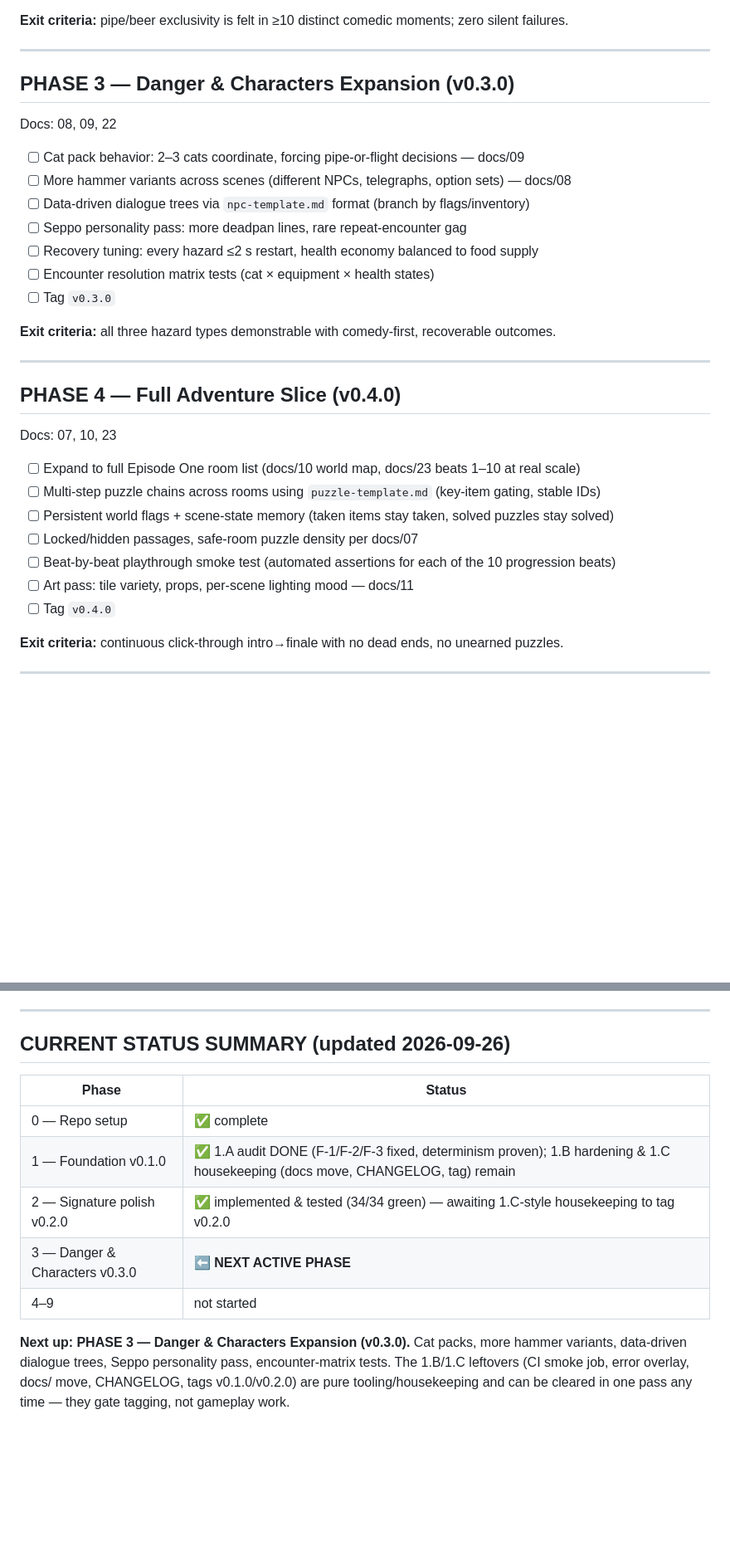
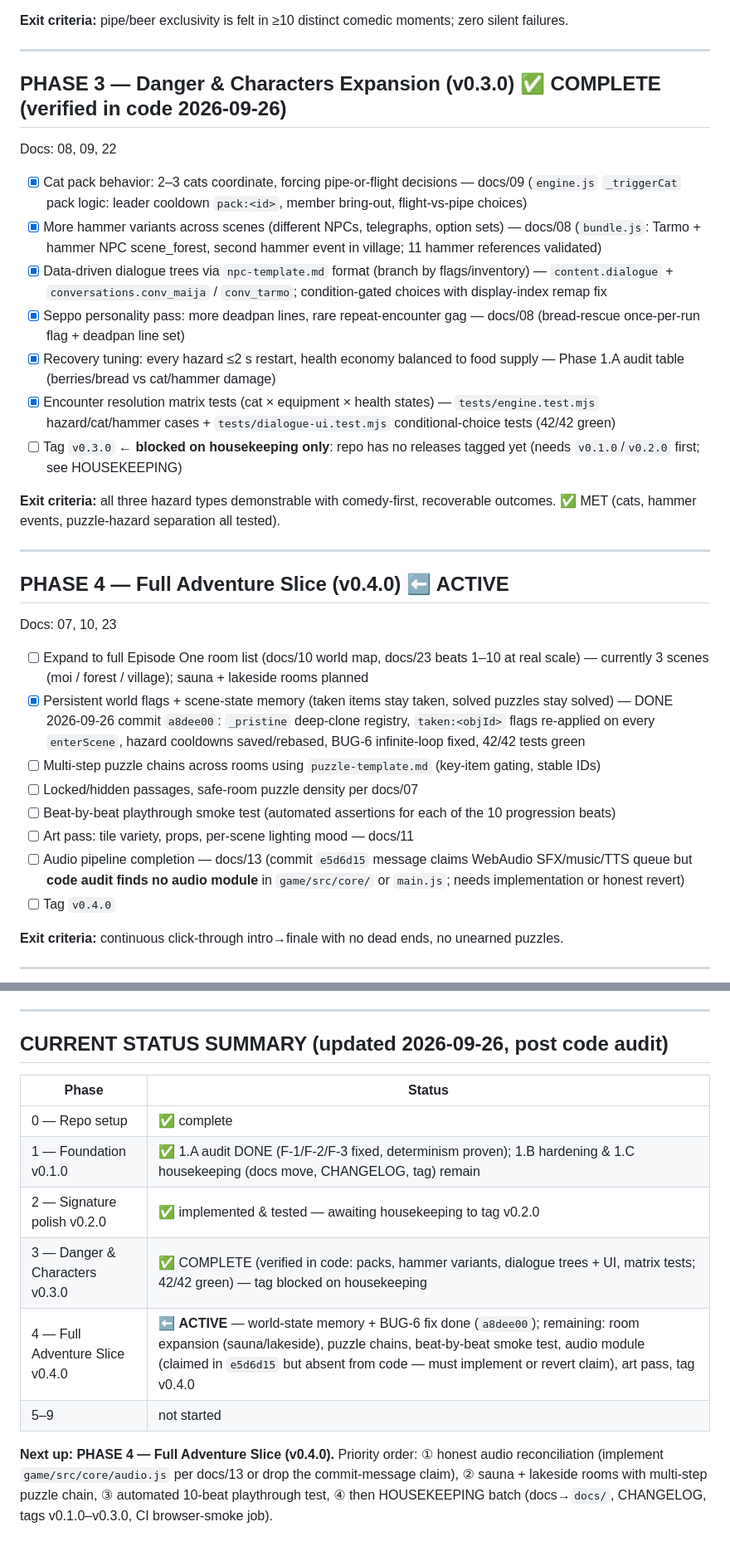
Before and after one commit to zakker111/Perkele-Cats, a Markdown page: todo.md, 2 parts joined by grey strips. Shown at 83% size. GitHub-like rendering; blank space fills up the shorter version.

Commit message:
Audit: verify Phase 3 complete in code (packs, hammer variants, dialogue trees+UI, matrix tests); update todo.md status — Phase 4 active, audio-claim discrepancy flagged

```diff
--- a/todo.md
+++ b/todo.md
@@ -129,30 +129,31 @@ remaining: docs/24 housekeeping (CHANGELOG + v0.2.0 tag).
 
 ---
 
-## PHASE 3 — Danger & Characters Expansion (v0.3.0)
+## PHASE 3 — Danger & Characters Expansion (v0.3.0) ✅ COMPLETE (verified in code 2026-09-26)
 Docs: 08, 09, 22
 
-- [ ] Cat pack behavior: 2–3 cats coordinate, forcing pipe-or-flight decisions — docs/09
-- [ ] More hammer variants across scenes (different NPCs, telegraphs, option sets) — docs/08
-- [ ] Data-driven dialogue trees via `npc-template.md` format (branch by flags/inventory)
-- [ ] Seppo personality pass: more deadpan lines, rare repeat-encounter gag
-- [ ] Recovery tuning: every hazard ≤2 s restart, health economy balanced to food supply
-- [ ] Encounter resolution matrix tests (cat × equipment × health states)
-- [ ] Tag `v0.3.0`
+- [x] Cat pack behavior: 2–3 cats coordinate, forcing pipe-or-flight decisions — docs/09 (`engine.js` `_triggerCat` pack logic: leader cooldown `pack:<id>`, member bring-out, flight-vs-pipe choices)
+- [x] More hammer variants across scenes (different NPCs, telegraphs, option sets) — docs/08 (`bundle.js`: Tarmo + hammer NPC scene_forest, second hammer event in village; 11 hammer references validated)
+- [x] Data-driven dialogue trees via `npc-template.md` format (branch by flags/inventory) — `content.dialogue` + `conversations.conv_maija` / `conv_tarmo`; condition-gated choices with display-index remap fix
+- [x] Seppo personality pass: more deadpan lines, rare repeat-encounter gag — docs/08 (bread-rescue once-per-run flag + deadpan line set)
+- [x] Recovery tuning: every hazard ≤2 s restart, health economy balanced to food supply — Phase 1.A audit table (berries/bread vs cat/hammer damage)
+- [x] Encounter resolution matrix tests (cat × equipment × health states) — `tests/engine.test.mjs` hazard/cat/hammer cases + `tests/dialogue-ui.test.mjs` conditional-choice tests (42/42 green)
+- [ ] Tag `v0.3.0` ← **blocked on housekeeping only**: repo has no releases tagged yet (needs `v0.1.0`/`v0.2.0` first; see HOUSEKEEPING)
 
-**Exit criteria:** all three hazard types demonstrable with comedy-first, recoverable outcomes.
+**Exit criteria:** all three hazard types demonstrable with comedy-first, recoverable outcomes. ✅ MET (cats, hammer events, puzzle-hazard separation all tested).
 
 ---
 
-## PHASE 4 — Full Adventure Slice (v0.4.0)
+## PHASE 4 — Full Adventure Slice (v0.4.0) ⬅ ACTIVE
 Docs: 07, 10, 23
 
-- [ ] Expand to full Episode One room list (docs/10 world map, docs/23 beats 1–10 at real scale)
+- [ ] Expand to full Episode One room list (docs/10 world map, docs/23 beats 1–10 at real scale) — currently 3 scenes (moi / forest / village); sauna + lakeside rooms planned
+- [x] Persistent world flags + scene-state memory (taken items stay taken, solved puzzles stay solved) — DONE 2026-09-26 commit `a8dee00`: `_pristine` deep-clone registry, `taken:<objId>` flags re-applied on every `enterScene`, hazard cooldowns saved/rebased, BUG-6 infinite-loop fixed, 42/42 tests green
 - [ ] Multi-step puzzle chains across rooms using `puzzle-template.md` (key-item gating, stable IDs)
-- [ ] Persistent world flags + scene-state memory (taken items stay taken, solved puzzles stay solved)
 - [ ] Locked/hidden passages, safe-room puzzle density per docs/07
 - [ ] Beat-by-beat playthrough smoke test (automated assertions for each of the 10 progression beats)
 - [ ] Art pass: tile variety, props, per-scene lighting mood — docs/11
+- [ ] Audio pipeline completion — docs/13 (commit `e5d6d15` message claims WebAudio SFX/music/TTS queue but **code audit finds no audio module** in `game/src/core/` or `main.js`; needs implementation or honest revert)
 - [ ] Tag `v0.4.0`
 
 **Exit criteria:** continuous click-through intro→finale with no dead ends, no unearned puzzles.
@@ -219,18 +220,16 @@ Docs: 19, 24
 
 ---
 
-## CURRENT STATUS SUMMARY (updated 2026-09-26)
+## CURRENT STATUS SUMMARY (updated 2026-09-26, post code audit)
 
 | Phase | Status |
 |---|---|
 | 0 — Repo setup | ✅ complete |
 | 1 — Foundation v0.1.0 | ✅ 1.A audit DONE (F-1/F-2/F-3 fixed, determinism proven); 1.B hardening & 1.C housekeeping (docs move, CHANGELOG, tag) remain |
-| 2 — Signature polish v0.2.0 | ✅ implemented & tested (34/34 green) — awaiting 1.C-style housekeeping to tag v0.2.0 |
-| 3 — Danger & Characters v0.3.0 | ⬅ **NEXT ACTIVE PHASE** |
-| 4–9 | not started |
+| 2 — Signature polish v0.2.0 | ✅ implemented & tested — awaiting housekeeping to tag v0.2.0 |
+| 3 — Danger & Characters v0.3.0 | ✅ COMPLETE (verified in code: packs, hammer variants, dialogue trees + UI, matrix tests; 42/42 green) — tag blocked on housekeeping |
+| 4 — Full Adventure Slice v0.4.0 | ⬅ **ACTIVE** — world-state memory + BUG-6 fix done (`a8dee00`); remaining: room expansion (sauna/lakeside), puzzle chains, beat-by-beat smoke test, audio module (claimed in `e5d6d15` but absent from code — must implement or revert claim), art pass, tag v0.4.0 |
+| 5–9 | not started |
 
-**Next up: PHASE 3 — Danger & Characters Expansion (v0.3.0).**
-Cat packs, more hammer variants, data-driven dialogue trees, Seppo personality pass,
-encounter-matrix tests. The 1.B/1.C leftovers (CI smoke job, error overlay, docs/ move,
-CHANGELOG, tags v0.1.0/v0.2.0) are pure tooling/housekeeping and can be cleared in one
-pass any time — they gate tagging, not gameplay work.
+**Next up: PHASE 4 — Full Adventure Slice (v0.4.0).**
+Priority order: ① honest audio reconciliation (implement `game/src/core/audio.js` per docs/13 or drop the commit-message claim), ② sauna + lakeside rooms with multi-step puzzle chain, ③ automated 10-beat playthrough test, ④ then HOUSEKEEPING batch (docs→`docs/`, CHANGELOG, tags v0.1.0–v0.3.0, CI browser-smoke job).
```
